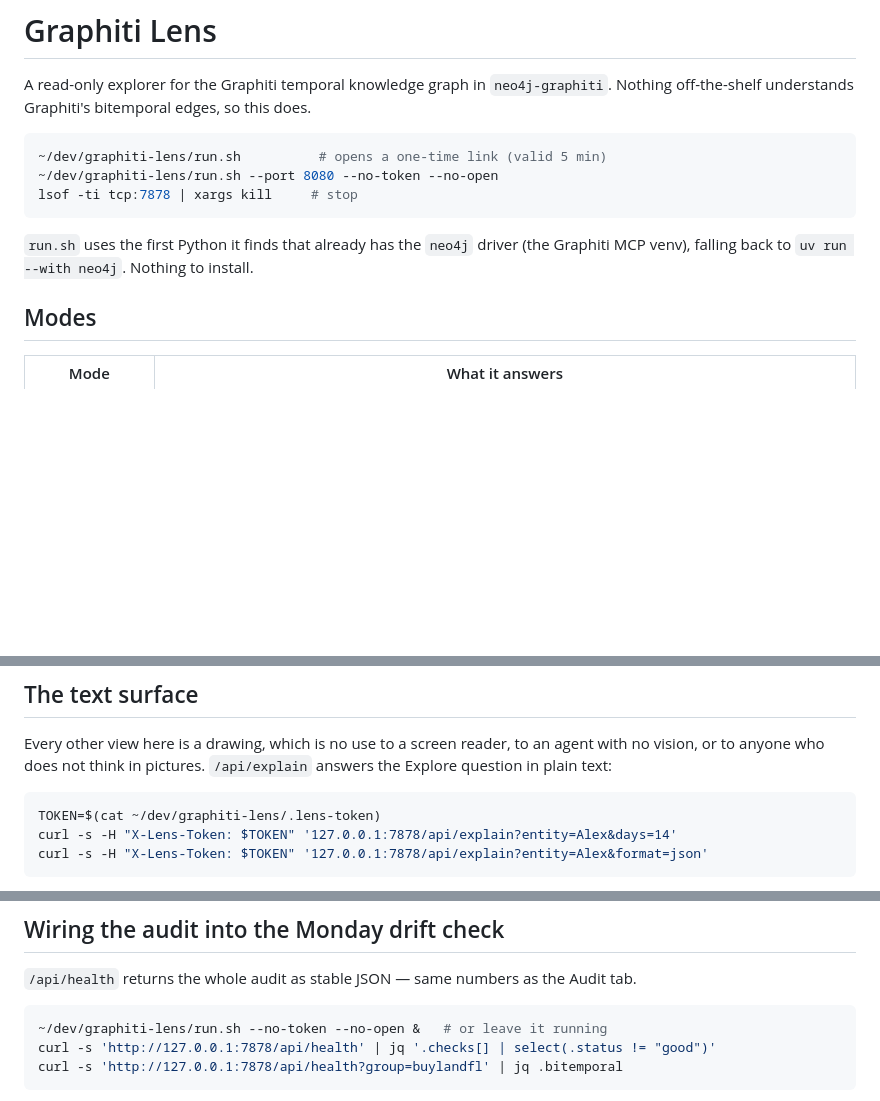
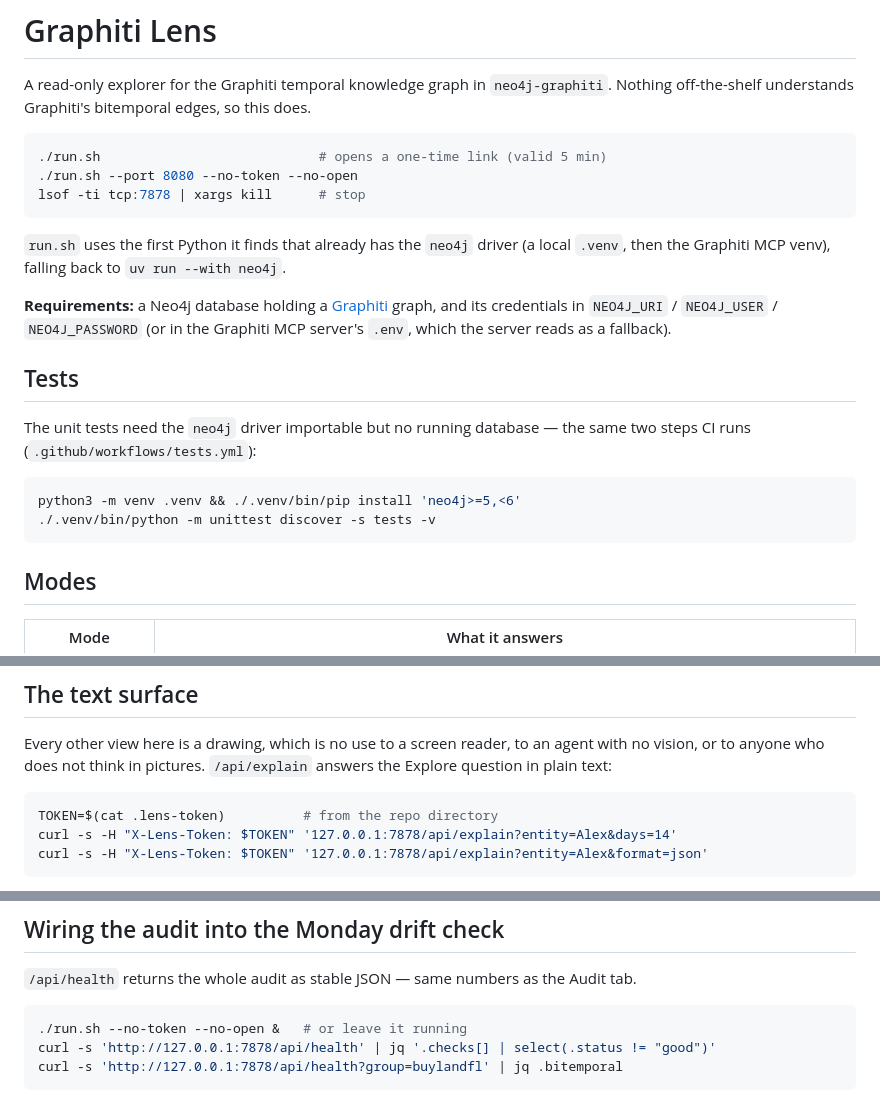
Before and after one commit to abouchard11/graphiti-lens, a Markdown page: README.md, 3 parts joined by grey strips. Rendered like a GitHub page; blank space fills up the shorter version.

Commit message:
README: a stranger can run the tests; examples use repo-relative paths
The suite needs the neo4j driver importable (not a running database). CI
installs it; the README never said so, so a fresh clone running pytest got
18 import failures. The new Tests section is the same two commands CI runs.
Requirements line names the Graphiti graph and the NEO4J_* variables the
server reads. Run examples no longer assume ~/dev/graphiti-lens.

````diff
--- a/README.md
+++ b/README.md
@@ -4,13 +4,27 @@ A read-only explorer for the Graphiti temporal knowledge graph in `neo4j-graphit
 Nothing off-the-shelf understands Graphiti's bitemporal edges, so this does.
 
 ```bash
-~/dev/graphiti-lens/run.sh          # opens a one-time link (valid 5 min)
-~/dev/graphiti-lens/run.sh --port 8080 --no-token --no-open
-lsof -ti tcp:7878 | xargs kill     # stop
+./run.sh                            # opens a one-time link (valid 5 min)
+./run.sh --port 8080 --no-token --no-open
+lsof -ti tcp:7878 | xargs kill      # stop
 ```
 
 `run.sh` uses the first Python it finds that already has the `neo4j` driver
-(the Graphiti MCP venv), falling back to `uv run --with neo4j`. Nothing to install.
+(a local `.venv`, then the Graphiti MCP venv), falling back to `uv run --with neo4j`.
+
+**Requirements:** a Neo4j database holding a [Graphiti](https://github.com/getzep/graphiti)
+graph, and its credentials in `NEO4J_URI` / `NEO4J_USER` / `NEO4J_PASSWORD` (or in the
+Graphiti MCP server's `.env`, which the server reads as a fallback).
+
+## Tests
+
+The unit tests need the `neo4j` driver importable but no running database — the same
+two steps CI runs (`.github/workflows/tests.yml`):
+
+```bash
+python3 -m venv .venv && ./.venv/bin/pip install 'neo4j>=5,<6'
+./.venv/bin/python -m unittest discover -s tests -v
+```
 
 ## Modes
 
@@ -30,7 +44,7 @@ vision, or to anyone who does not think in pictures. `/api/explain` answers the
 question in plain text:
 
 ```bash
-TOKEN=$(cat ~/dev/graphiti-lens/.lens-token)
+TOKEN=$(cat .lens-token)          # from the repo directory
 curl -s -H "X-Lens-Token: $TOKEN" '127.0.0.1:7878/api/explain?entity=Alex&days=14'
 curl -s -H "X-Lens-Token: $TOKEN" '127.0.0.1:7878/api/explain?entity=Alex&format=json'
 ```
@@ -59,7 +73,7 @@ dashed amber = superseded (`invalid_at`), dotted red = retracted (`expired_at`).
 `/api/health` returns the whole audit as stable JSON — same numbers as the Audit tab.
 
 ```bash
-~/dev/graphiti-lens/run.sh --no-token --no-open &   # or leave it running
+./run.sh --no-token --no-open &   # or leave it running
 curl -s 'http://127.0.0.1:7878/api/health' | jq '.checks[] | select(.status != "good")'
 curl -s 'http://127.0.0.1:7878/api/health?group=buylandfl' | jq .bitemporal
 ```
````
